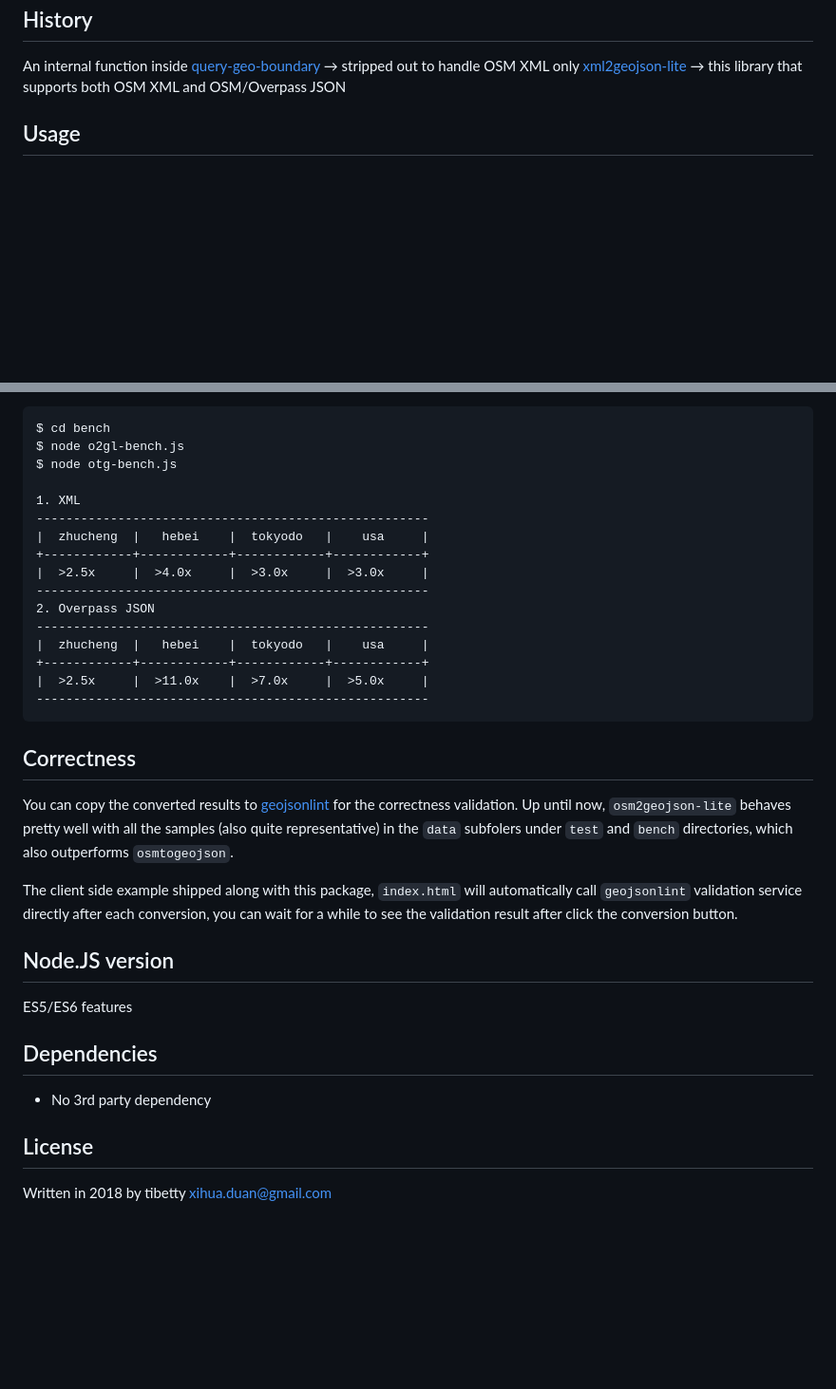
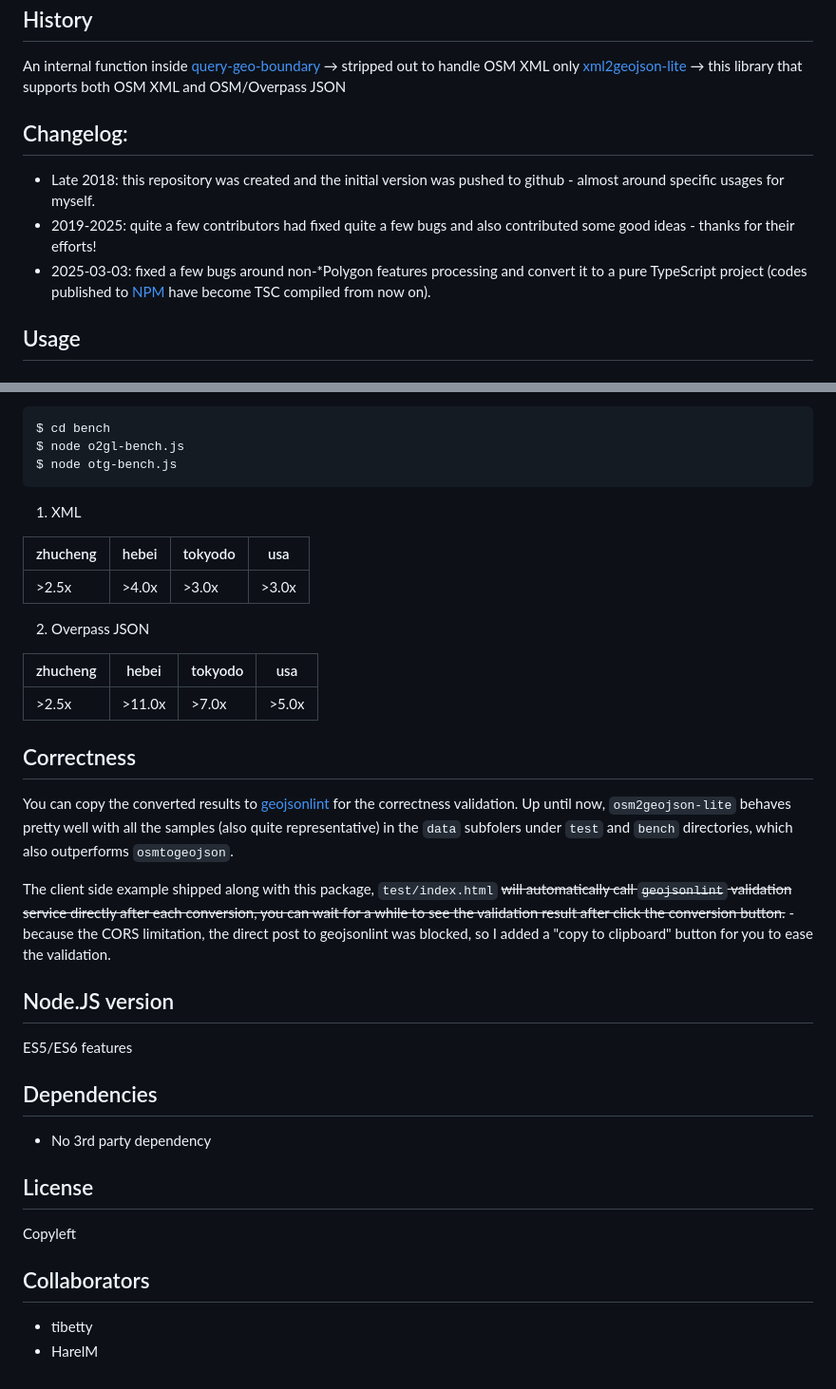
Before and after one commit to tibetty/osm2geojson-lite, a Markdown page: README.md, 2 parts joined by grey strips. Shown at 95% size. Drawn GitHub-style; blank space fills up the shorter version.

````diff
--- a/README.md
+++ b/README.md
@@ -6,6 +6,12 @@ A lightweight (not as lightweight as xml2geojson though) yet faster convertor fo
 History
 -----
 An internal function inside [query-geo-boundary](https://www.npmjs.com/package/query-geo-boundary) &rightarrow; stripped out to handle OSM XML only [xml2geojson-lite](https://www.npmjs.com/package/xml2geojson-lite) &rightarrow; this library that supports both OSM XML and OSM/Overpass JSON
+
+Changelog:
+-----
+* Late 2018: this repository was created and the initial version was pushed to github - almost around specific usages for myself.
+* 2019-2025: quite a few contributors had fixed quite a few bugs and also contributed some good ideas - thanks for their efforts!
+* 2025-03-03: fixed a few bugs around non-*Polygon features processing and convert it to a pure TypeScript project (codes published to [NPM](https://npmjs.org/) have become TSC compiled from now on).
 
 Usage
 -----
@@ -55,26 +61,25 @@ Performance
 $ cd bench
 $ node o2gl-bench.js
 $ node otg-bench.js
+```
+1. XML
 
-1. XML
------------------------------------------------------
-|  zhucheng  |   hebei    |  tokyodo   |    usa     |
-+------------+------------+------------+------------+
-|  >2.5x     |  >4.0x     |  >3.0x     |  >3.0x     |
------------------------------------------------------
+| zhucheng  | hebei    | tokyodo | usa  |
+|-----------|----------|---------|------|
+| >2.5x     | >4.0x    | >3.0x   | >3.0x|
+
 2. Overpass JSON
------------------------------------------------------
-|  zhucheng  |   hebei    |  tokyodo   |    usa     |
-+------------+------------+------------+------------+
-|  >2.5x     |  >11.0x    |  >7.0x     |  >5.0x     |
------------------------------------------------------
-```
+
+| zhucheng  | hebei    | tokyodo | usa  |
+|-----------|----------|---------|------|
+| >2.5x     | >11.0x   | >7.0x   | >5.0x|
+
 
 Correctness
 ---
 You can copy the converted results to [geojsonlint](http://geojsonlint.com) for the correctness validation.  Up until now, `osm2geojson-lite` behaves pretty well with all the samples (also quite representative) in the `data` subfolers under `test` and `bench` directories, which also outperforms `osmtogeojson`.
 
-The client side example shipped along with this package, `index.html` will automatically call `geojsonlint` validation service directly after each conversion, you can wait for a while to see the validation result after click the conversion button.
+The client side example shipped along with this package, `test/index.html` ~~will automatically call `geojsonlint` validation service directly after each conversion, you can wait for a while to see the validation result after click the conversion button.~~ - because the CORS limitation, the direct post to geojsonlint was blocked, so I added a "copy to clipboard" button for you to ease the validation.
 
 Node.JS version
 ---
@@ -86,4 +91,9 @@ Dependencies
 
 License
 ---
-Written in 2018 by tibetty <xihua.duan@gmail.com>
+Copyleft
+
+Collaborators
+---
+* tibetty
+* HarelM
````
